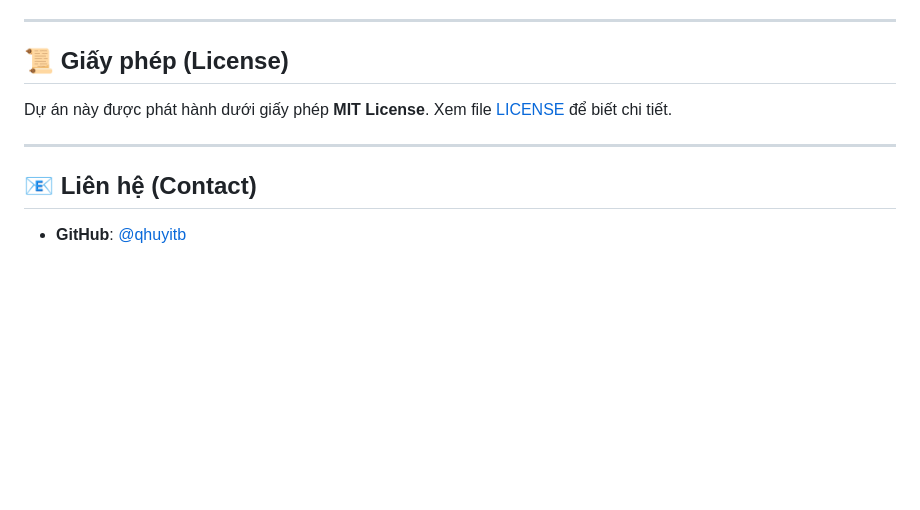
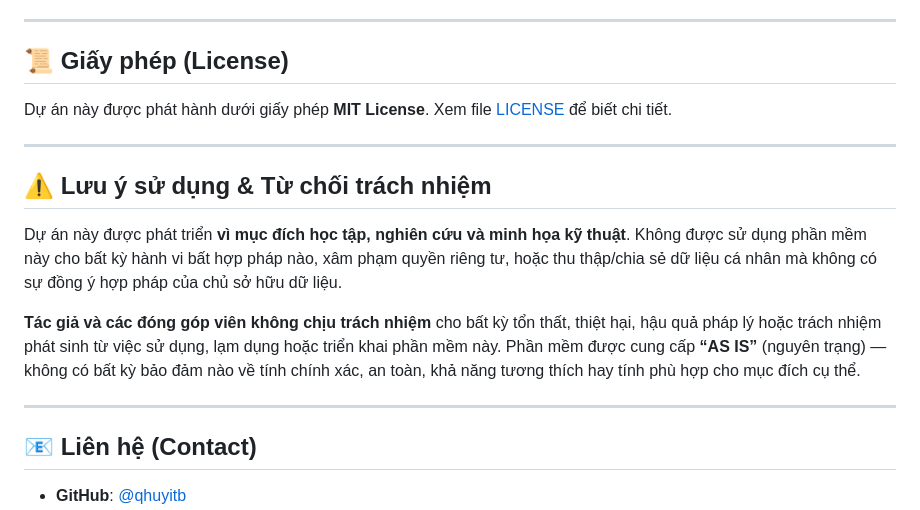
Before and after one commit to qhuyitb/vietnamese-id-card-ocr, a Markdown page: README.md, the part around the change. Rendered like a GitHub page; blank space fills up the shorter version.

Commit message:
Update REAME.md

```diff
--- a/README.md
+++ b/README.md
@@ -393,6 +393,14 @@ Dự án này được phát hành dưới giấy phép **MIT License**. Xem fil
 
 ---
 
+## ⚠️ Lưu ý sử dụng & Từ chối trách nhiệm
+
+Dự án này được phát triển **vì mục đích học tập, nghiên cứu và minh họa kỹ thuật**. Không được sử dụng phần mềm này cho bất kỳ hành vi bất hợp pháp nào, xâm phạm quyền riêng tư, hoặc thu thập/chia sẻ dữ liệu cá nhân mà không có sự đồng ý hợp pháp của chủ sở hữu dữ liệu.
+
+**Tác giả và các đóng góp viên không chịu trách nhiệm** cho bất kỳ tổn thất, thiệt hại, hậu quả pháp lý hoặc trách nhiệm phát sinh từ việc sử dụng, lạm dụng hoặc triển khai phần mềm này. Phần mềm được cung cấp **“AS IS”** (nguyên trạng) — không có bất kỳ bảo đảm nào về tính chính xác, an toàn, khả năng tương thích hay tính phù hợp cho mục đích cụ thể.
+
+---
+
 ## 📧 Liên hệ (Contact)
 
 - **GitHub**: [@qhuyitb](https://github.com/qhuyitb)
```
